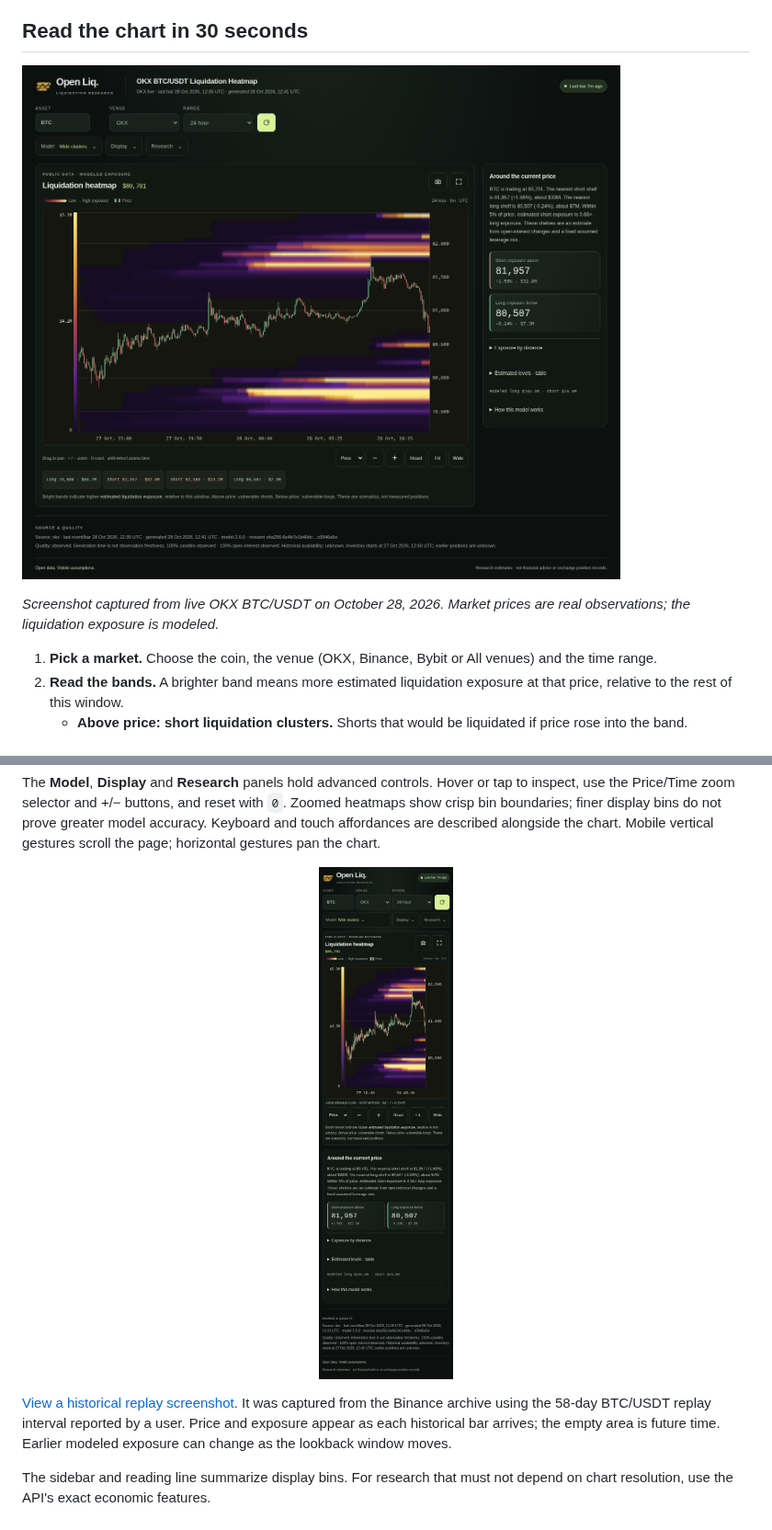
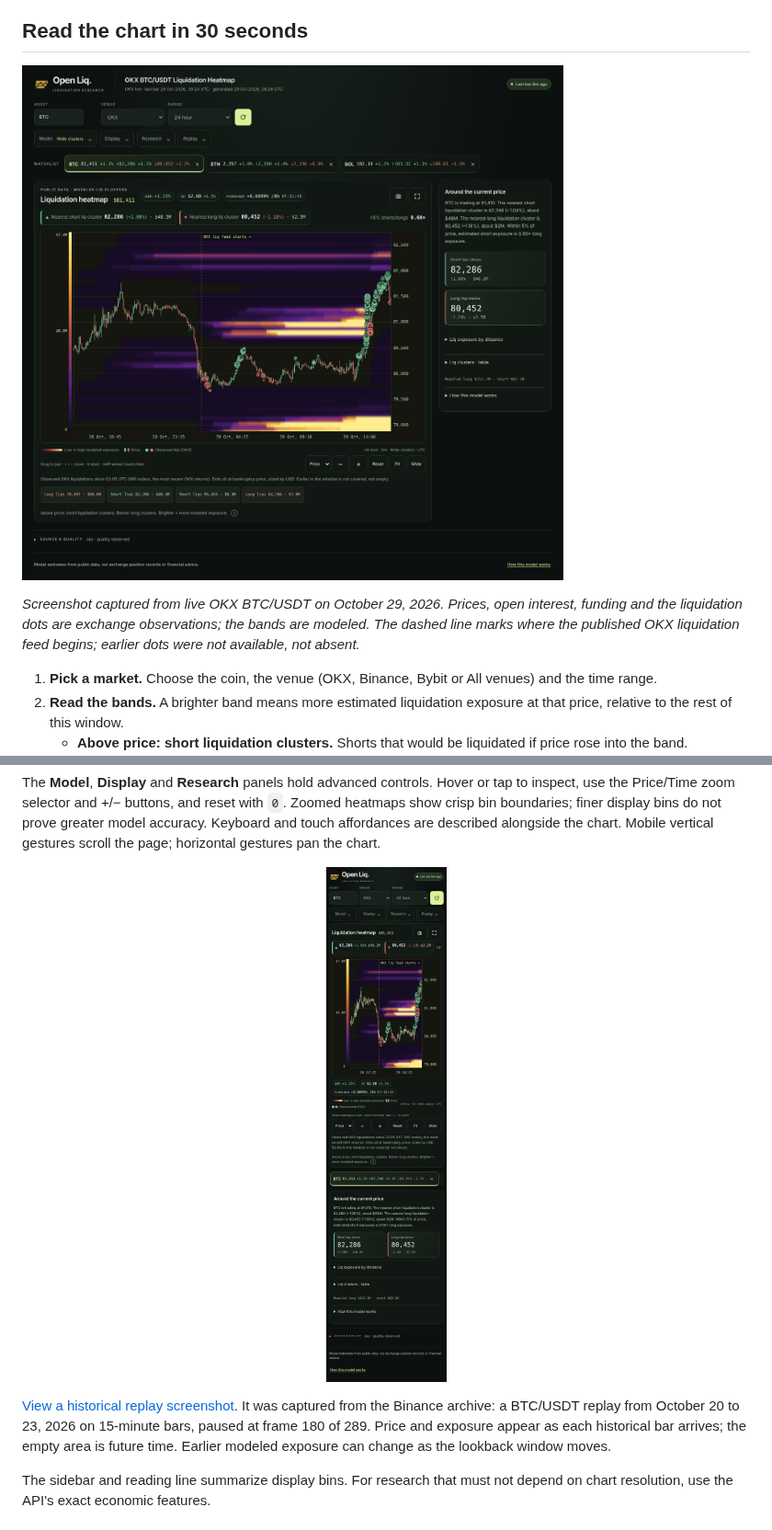
Before and after one commit to Robertzu43/open-liquidation-heatmap, a Markdown page: README.md, 2 parts joined by grey strips. Shown at 92% size. Drawn GitHub-style; pictures changed too: docs/assets/desktop.png, docs/assets/mobile.png.

```diff
--- a/README.md
+++ b/README.md
@@ -72,7 +72,7 @@ On Windows, create the environment with `py -3 -m venv .venv`, then activate it
 
 ![Open Liq desktop interface with live OKX BTC/USDT market data](docs/assets/desktop.png)
 
-*Screenshot captured from live OKX BTC/USDT on October 28, 2026. Market prices are real observations; the liquidation exposure is modeled.*
+*Screenshot captured from live OKX BTC/USDT on October 29, 2026. Prices, open interest, funding and the liquidation dots are exchange observations; the bands are modeled. The dashed line marks where the published OKX liquidation feed begins; earlier dots were not available, not absent.*
 
 1. **Pick a market.** Choose the coin, the venue (OKX, Binance, Bybit or All venues) and the time range.
 2. **Read the bands.** A brighter band means more estimated liquidation exposure at that price, relative to the rest of this window.
@@ -96,7 +96,7 @@ The **Model**, **Display** and **Research** panels hold advanced controls. Hover
 
 <p align="center"><img src="docs/assets/mobile.png" width="320" alt="Open Liq mobile chart and analysis with live OKX BTC/USDT market data"></p>
 
-[View a historical replay screenshot](docs/assets/replay.png). It was captured from the Binance archive using the 58-day BTC/USDT replay interval reported by a user. Price and exposure appear as each historical bar arrives; the empty area is future time. Earlier modeled exposure can change as the lookback window moves.
+[View a historical replay screenshot](docs/assets/replay.png). It was captured from the Binance archive: a BTC/USDT replay from October 20 to 23, 2026 on 15-minute bars, paused at frame 180 of 289. Price and exposure appear as each historical bar arrives; the empty area is future time. Earlier modeled exposure can change as the lookback window moves.
 
 The sidebar and reading line summarize display bins. For research that must not depend on chart resolution, use the API's exact economic features.
 
```
Also changed, not shown: docs/assets/replay.png, 1 other file.
